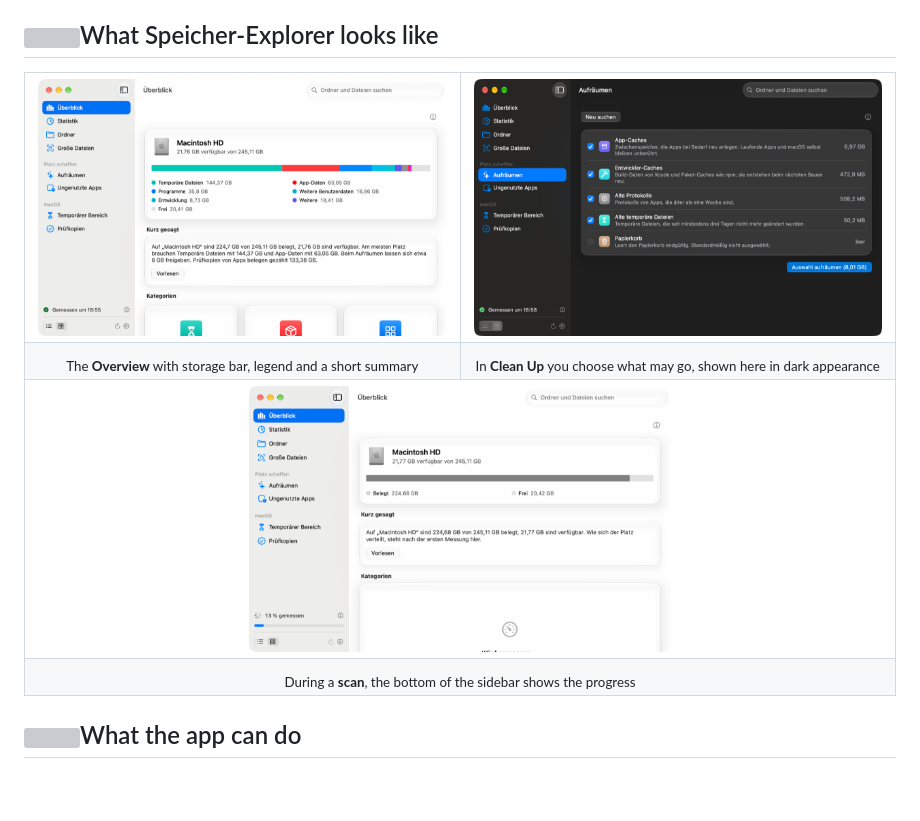
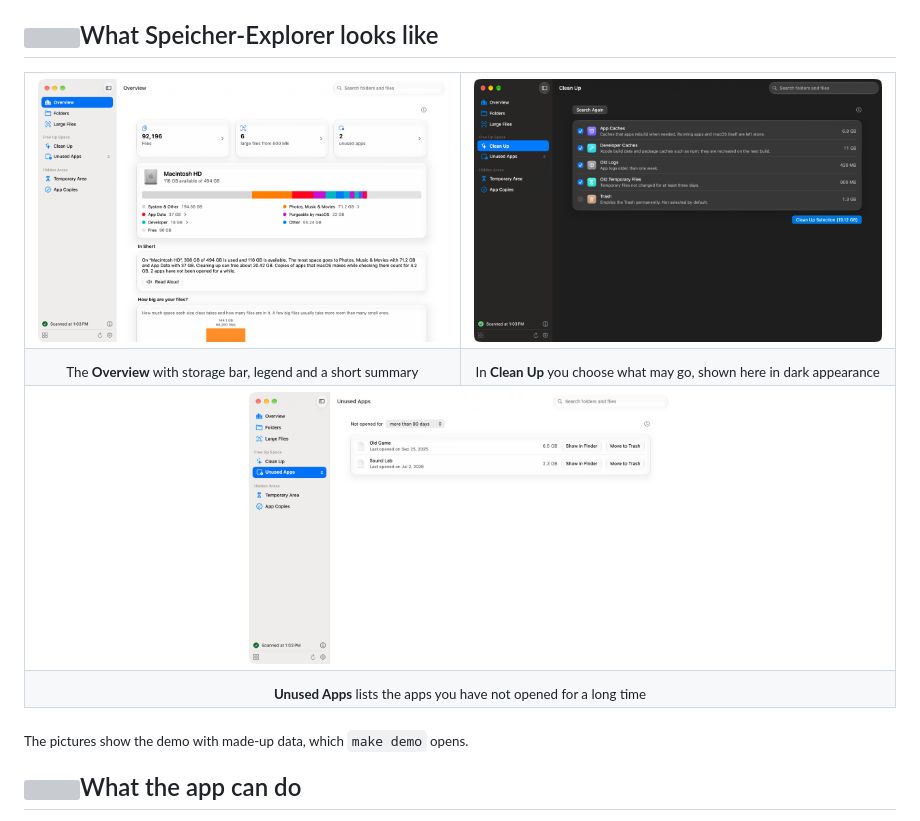
Before and after one commit to Robertwlt03/storage-manager, a Markdown page: README.md, the part around the change. Rendered like a GitHub page; pictures changed too: assets/screenshots/clean-up.png, assets/screenshots/overview.png, assets/screenshots/scan.png (deleted); blank space fills up the shorter version; grey boxes are pictures that could not be loaded.

Commit message:
docs: English screenshots of the demo in the README
The three pictures in the README showed the German interface. They are now taken from the demo
with made-up data in English: the overview, Clean Up in dark appearance and Unused Apps, which
replaces the scan picture because the demo does not scan. A line under the pictures says that
they show the demo.

Co-Authored-By: Claude Opus 5.5 <noreply@anthropic.com>

```diff
--- a/README.md
+++ b/README.md
@@ -38,12 +38,14 @@ without a terminal, and that you can share with others without having to wait fo
     <td align="center"><sub>In <b>Clean Up</b> you choose what may go, shown here in dark appearance</sub></td>
   </tr>
   <tr>
-    <td colspan="2" align="center" valign="top"><img src="assets/screenshots/scan.png" width="50%" alt="Scan with progress in the sidebar"></td>
+    <td colspan="2" align="center" valign="top"><img src="assets/screenshots/unused-apps.png" width="50%" alt="Unused Apps with the time since each app was last opened"></td>
   </tr>
   <tr>
-    <td colspan="2" align="center"><sub>During a <b>scan</b>, the bottom of the sidebar shows the progress</sub></td>
+    <td colspan="2" align="center"><sub><b>Unused Apps</b> lists the apps you have not opened for a long time</sub></td>
   </tr>
 </table>
+
+<sub>The pictures show the demo with made-up data, which `make demo` opens.</sub>
 
 ## <img src="assets/icons/features.svg" height="33" align="absmiddle" alt="">What the app can do
 
```
